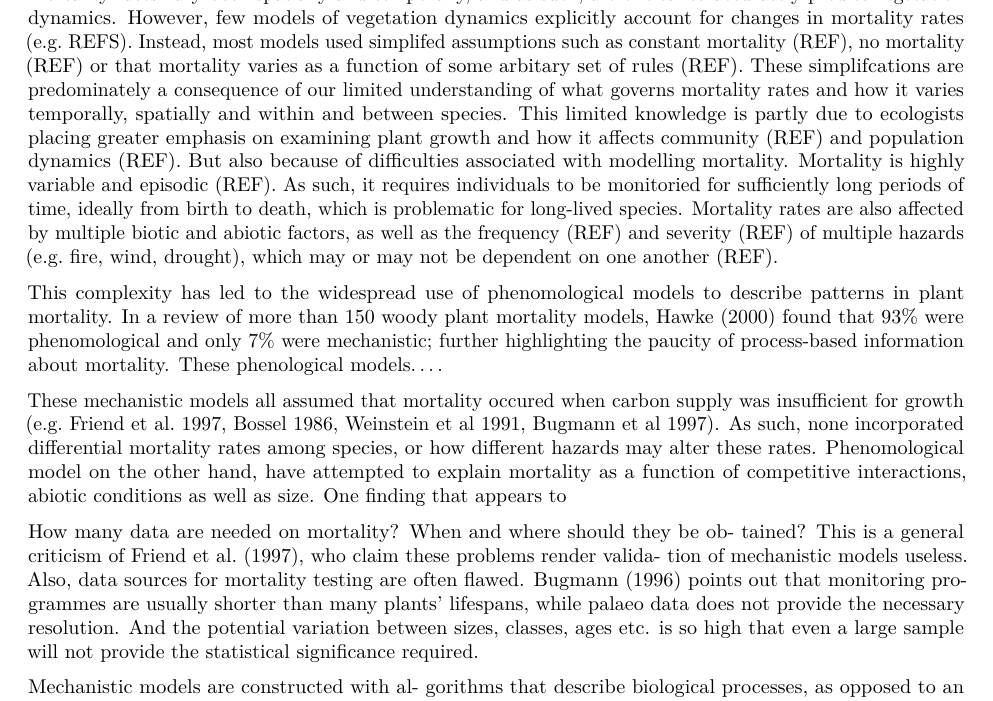
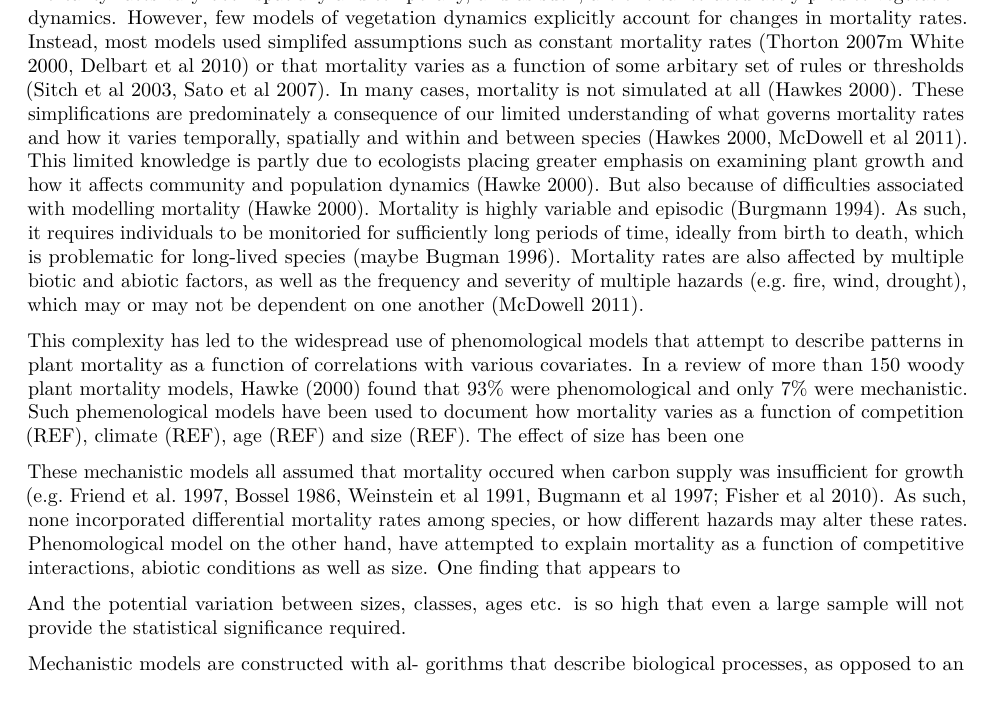
Before and after one commit to traitecoevo/mortality_bci, an R Markdown document (proposal.Rmd): part of page 1 of 8, cut so that both start at the same text. Rendered offline with R 4.5, knitr and Pandoc, then LaTeX, with nearby package versions; a font, style sheet, LaTeX package, included part or bibliography that could not be used is replaced or left out.

Commit message:
Added changes

```diff
--- a/proposal.Rmd
+++ b/proposal.Rmd
@@ -11,13 +11,13 @@ csl: downloads/style.csl
 
 [@kleinbaum_survival_2005]
 
-Mortality rates vary both spatially and temporally, and as such, are critical to accurately predict vegetation dynamics. However, few models of vegetation dynamics explicitly account for changes in mortality rates (e.g. REFS). Instead, most models used simplifed assumptions such as constant mortality (REF), no mortality (REF) or that mortality varies as a function of some arbitary set of rules (REF). These simplifcations are predominately a consequence of our limited understanding of what governs mortality rates and how it varies temporally, spatially and within and between species. This limited knowledge is partly due to ecologists placing greater emphasis on examining plant growth and how it affects community (REF) and population dynamics (REF). But also because of difficulties associated with modelling mortality. Mortality is highly variable and episodic (REF). As such, it requires individuals to be monitoried for sufficiently long periods of time, ideally from birth to death, which is problematic for long-lived species. Mortality rates are also affected by multiple biotic and abiotic factors, as well as the frequency (REF) and severity (REF) of multiple hazards (e.g. fire, wind, drought), which may or may not be dependent on one another (REF).
+Mortality rates vary both spatially and temporally, and as such, are critical to accurately predict vegetation dynamics. However, few models of vegetation dynamics explicitly account for changes in mortality rates. Instead, most models used simplifed assumptions such as constant mortality rates (Thorton 2007m White 2000, Delbart et al 2010) or that mortality varies as a function of some arbitary set of rules or thresholds (Sitch et al 2003, Sato et al 2007). In many cases, mortality is not simulated at all (Hawkes 2000). These simplifications are predominately a consequence of our limited understanding of what governs mortality rates and how it varies temporally, spatially and within and between species (Hawkes 2000, McDowell et al 2011). This limited knowledge is partly due to ecologists placing greater emphasis on examining plant growth and how it affects community and population dynamics (Hawke 2000). But also because of difficulties associated with modelling mortality (Hawke 2000). Mortality is highly variable and episodic (Burgmann 1994). As such, it requires individuals to be monitoried for sufficiently long periods of time, ideally from birth to death, which is problematic for long-lived species (maybe Bugman 1996). Mortality rates are also affected by multiple biotic and abiotic factors, as well as the frequency and severity of multiple hazards (e.g. fire, wind, drought), which may or may not be dependent on one another (McDowell 2011).
 
-This complexity has led to the widespread use of phenomological models to describe patterns in plant mortality. In a review of more than 150 woody plant mortality models, Hawke (2000) found that 93% were phenomological and only 7% were mechanistic; further highlighting the paucity of process-based information about mortality. These phenological models....
+This complexity has led to the widespread use of phenomological models that attempt to describe patterns in plant mortality as a function of correlations with various covariates. In a review of more than 150 woody plant mortality models, Hawke (2000) found that 93% were phenomological and only 7% were mechanistic. Such phemenological models have been used to document how mortality varies as a function of competition (REF), climate (REF), age (REF) and size (REF). The effect of size has been one
 
-These mechanistic models all assumed that mortality occured when carbon supply was insufficient for growth (e.g. Friend et al. 1997, Bossel 1986, Weinstein et al 1991, Bugmann et al 1997). As such, none incorporated differential mortality rates among species, or how different hazards may alter these rates. Phenomological model on the other hand, have attempted to explain mortality as a function of competitive interactions, abiotic conditions as well as size. One finding that appears to
+These mechanistic models all assumed that mortality occured when carbon supply was insufficient for growth (e.g. Friend et al. 1997, Bossel 1986, Weinstein et al 1991, Bugmann et al 1997; Fisher et al 2010). As such, none incorporated differential mortality rates among species, or how different hazards may alter these rates. Phenomological model on the other hand, have attempted to explain mortality as a function of competitive interactions, abiotic conditions as well as size. One finding that appears to
 
-How many data are needed on mortality? When and where should they be ob- tained? This is a general criticism of Friend et al. (1997), who claim these problems render valida- tion of mechanistic models useless. Also, data sources for mortality testing are often flawed. Bugmann (1996) points out that monitoring pro- grammes are usually shorter than many plants’ lifespans, while palaeo data does not provide the necessary resolution. And the potential variation between sizes, classes, ages etc. is so high that even a large sample will not provide the statistical significance required.
+And the potential variation between sizes, classes, ages etc. is so high that even a large sample will not provide the statistical significance required.
 
 Mechanistic models are constructed with al- gorithms that describe biological processes, as opposed to an empirical data set or predefined relationship. Thus mechanistic algorithms require no calibration, and are inherently deterministic.
 
```
